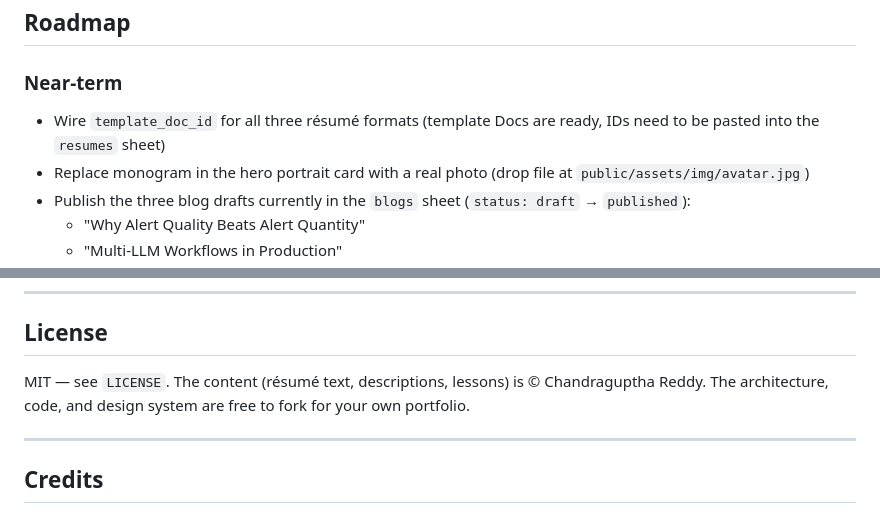
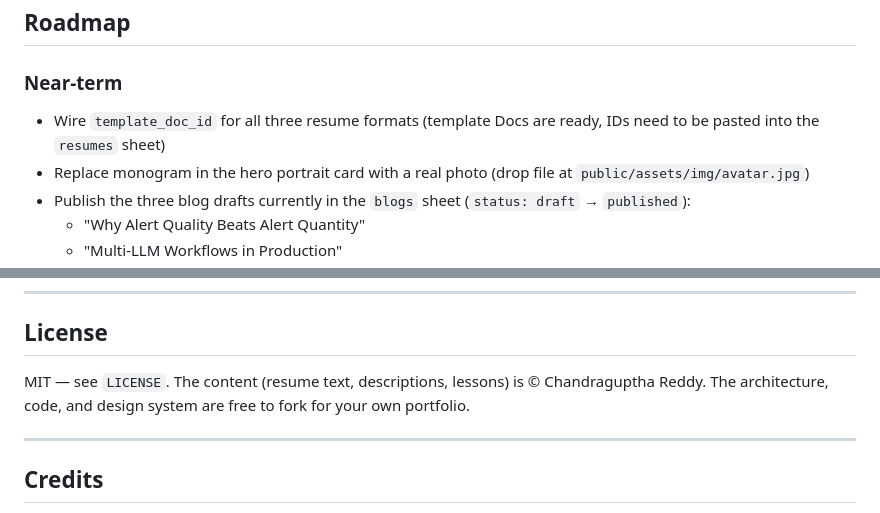
Before and after one commit to Chandrraagupthaareddey/tcgr-portfolio, a Markdown page: README.md, 2 parts joined by grey strips. GitHub-like rendering.

```diff
--- a/README.md
+++ b/README.md
@@ -483,7 +483,7 @@ The aesthetic borrows from monitoring dashboards and observability platforms (Li
 
 ### Near-term
 
-- Wire `template_doc_id` for all three résumé formats (template Docs are ready, IDs need to be pasted into the `resumes` sheet)
+- Wire `template_doc_id` for all three resume formats (template Docs are ready, IDs need to be pasted into the `resumes` sheet)
 - Replace monogram in the hero portrait card with a real photo (drop file at `public/assets/img/avatar.jpg`)
 - Publish the three blog drafts currently in the `blogs` sheet (`status: draft` → `published`):
   - "Why Alert Quality Beats Alert Quantity"
@@ -507,7 +507,7 @@ The aesthetic borrows from monitoring dashboards and observability platforms (Li
 
 ## License
 
-MIT — see `LICENSE`. The content (résumé text, descriptions, lessons) is © Chandraguptha Reddy. The architecture, code, and design system are free to fork for your own portfolio.
+MIT — see `LICENSE`. The content (resume text, descriptions, lessons) is © Chandraguptha Reddy. The architecture, code, and design system are free to fork for your own portfolio.
 
 ---
 
```
Also changed, not shown: other parts of README.md (+5 -5 lines).
